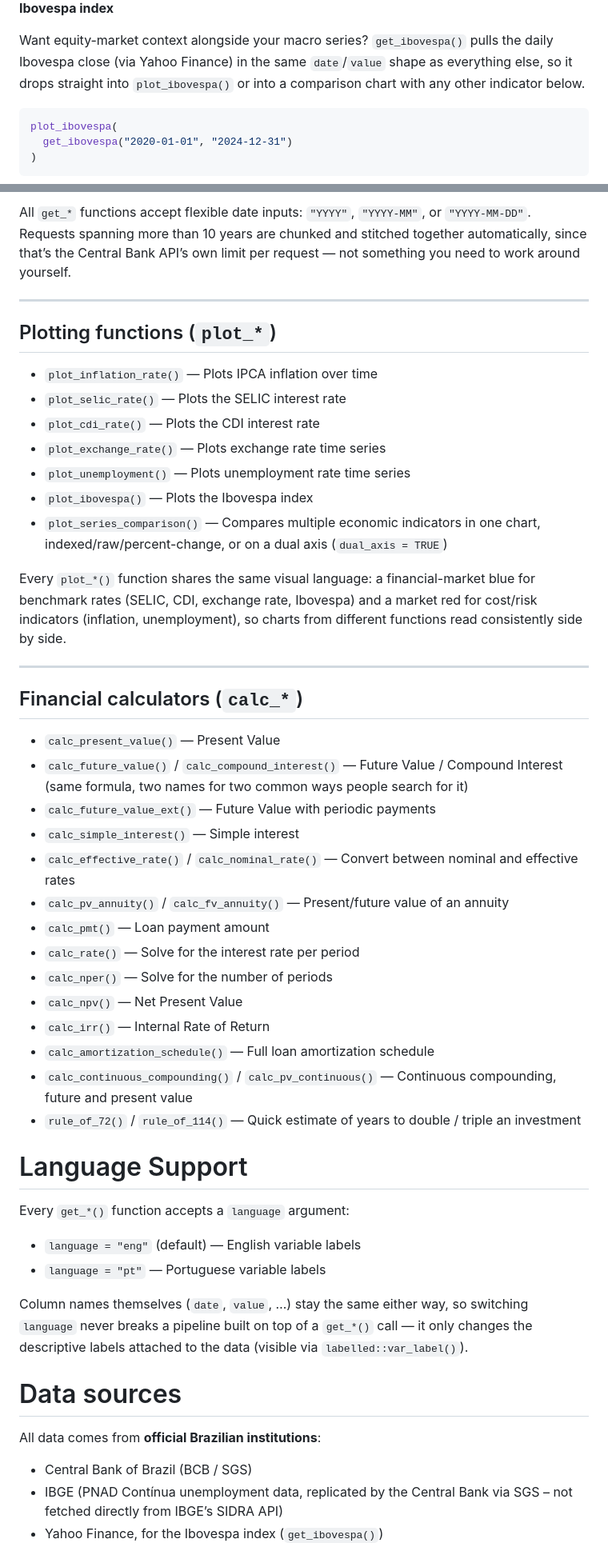
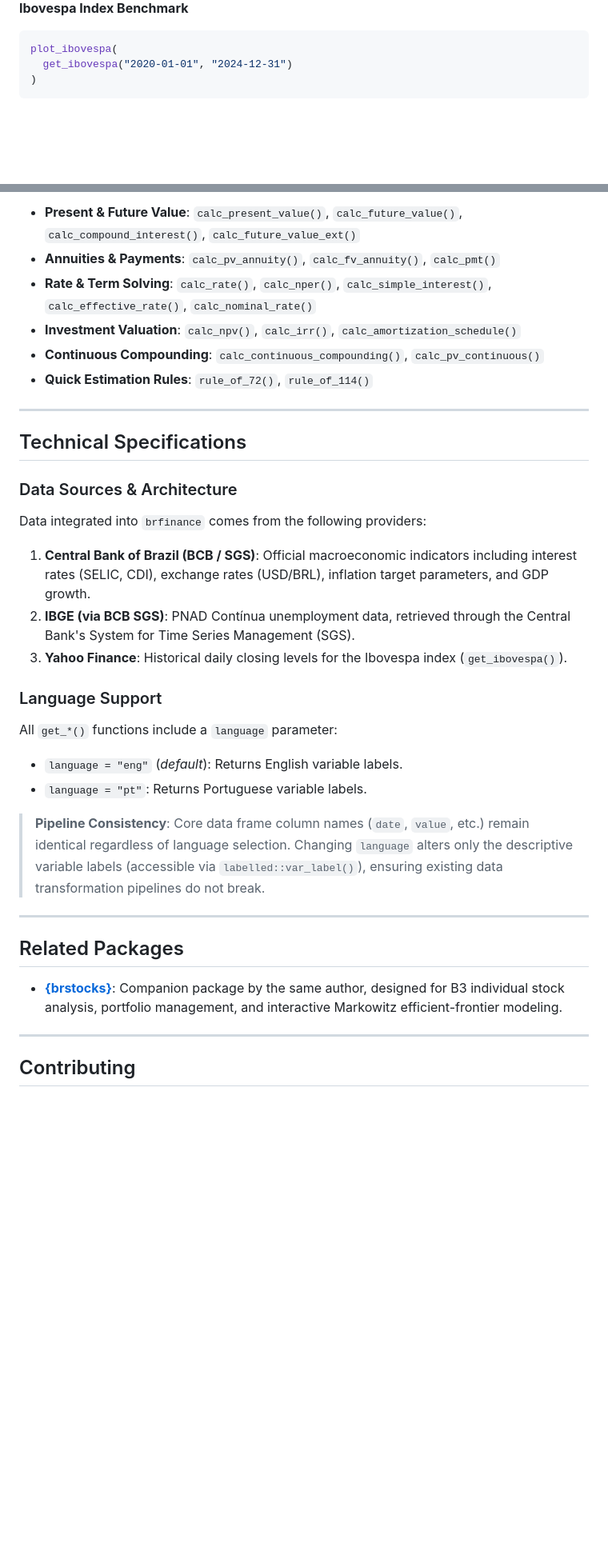
Before and after one commit to efram2/brfinance, a Markdown page: README.md, 2 parts joined by grey strips. Shown at 80% size. Drawn GitHub-style; blank space fills up the shorter version.

````diff
--- a/README.md
+++ b/README.md
@@ -103,13 +87,7 @@ plot_unemployment(
 
-**Ibovespa index**
+**Ibovespa Index Benchmark**
 
-Want equity-market context alongside your macro series? `get_ibovespa()`
-pulls the daily Ibovespa close (via Yahoo Finance) in the same
-`date`/`value` shape as everything else, so it drops straight into
-`plot_ibovespa()` or into a comparison chart with any other indicator
-below.
-
-``` r
+```r
 plot_ibovespa(
   get_ibovespa("2020-01-01", "2024-12-31")
 )
@@ -244,73 +225,39 @@ head(calc_amortization_schedule(pv = 10000, rate = 0.01, n = 12))
 
-All `get_*` functions accept flexible date inputs: `"YYYY"`,
-`"YYYY-MM"`, or `"YYYY-MM-DD"`. Requests spanning more than 10 years are
-chunked and stitched together automatically, since that’s the Central
-Bank API’s own limit per request — not something you need to work around
-yourself.
+- **Present & Future Value**: `calc_present_value()`, `calc_future_value()`, `calc_compound_interest()`, `calc_future_value_ext()`
+- **Annuities & Payments**: `calc_pv_annuity()`, `calc_fv_annuity()`, `calc_pmt()`
+- **Rate & Term Solving**: `calc_rate()`, `calc_nper()`, `calc_simple_interest()`, `calc_effective_rate()`, `calc_nominal_rate()`
+- **Investment Valuation**: `calc_npv()`, `calc_irr()`, `calc_amortization_schedule()`
+- **Continuous Compounding**: `calc_continuous_compounding()`, `calc_pv_continuous()`
+- **Quick Estimation Rules**: `rule_of_72()`, `rule_of_114()`
 
-------------------------------------------------------------------------
+---
 
-## Plotting functions (`plot_*`)
+## Technical Specifications
 
-- `plot_inflation_rate()` — Plots IPCA inflation over time
-- `plot_selic_rate()` — Plots the SELIC interest rate
-- `plot_cdi_rate()` — Plots the CDI interest rate
-- `plot_exchange_rate()` — Plots exchange rate time series
-- `plot_unemployment()` — Plots unemployment rate time series
-- `plot_ibovespa()` — Plots the Ibovespa index
-- `plot_series_comparison()` — Compares multiple economic indicators in
-  one chart, indexed/raw/percent-change, or on a dual axis
-  (`dual_axis = TRUE`)
+### Data Sources & Architecture
 
-Every `plot_*()` function shares the same visual language: a
-financial-market blue for benchmark rates (SELIC, CDI, exchange rate,
-Ibovespa) and a market red for cost/risk indicators (inflation,
-unemployment), so charts from different functions read consistently side
-by side.
+Data integrated into `brfinance` comes from the following providers:
 
-------------------------------------------------------------------------
+1. **Central Bank of Brazil (BCB / SGS)**: Official macroeconomic indicators including interest rates (SELIC, CDI), exchange rates (USD/BRL), inflation target parameters, and GDP growth.
+2. **IBGE (via BCB SGS)**: PNAD Contínua unemployment data, retrieved through the Central Bank's System for Time Series Management (SGS).
+3. **Yahoo Finance**: Historical daily closing levels for the Ibovespa index (`get_ibovespa()`).
 
-## Financial calculators (`calc_*`)
+### Language Support
 
-- `calc_present_value()` — Present Value
-- `calc_future_value()` / `calc_compound_interest()` — Future Value /
-  Compound Interest (same formula, two names for two common ways people
-  search for it)
-- `calc_future_value_ext()` — Future Value with periodic payments
-- `calc_simple_interest()` — Simple interest
-- `calc_effective_rate()` / `calc_nominal_rate()` — Convert between
-  nominal and effective rates
-- `calc_pv_annuity()` / `calc_fv_annuity()` — Present/future value of an
-  annuity
-- `calc_pmt()` — Loan payment amount
-- `calc_rate()` — Solve for the interest rate per period
-- `calc_nper()` — Solve for the number of periods
-- `calc_npv()` — Net Present Value
-- `calc_irr()` — Internal Rate of Return
-- `calc_amortization_schedule()` — Full loan amortization schedule
-- `calc_continuous_compounding()` / `calc_pv_continuous()` — Continuous
-  compounding, future and present value
-- `rule_of_72()` / `rule_of_114()` — Quick estimate of years to double /
-  triple an investment
+All `get_*()` functions include a `language` parameter:
 
-# Language Support
+- `language = "eng"` (*default*): Returns English variable labels.
+- `language = "pt"`: Returns Portuguese variable labels.
 
-Every `get_*()` function accepts a `language` argument:
+> **Pipeline Consistency**: Core data frame column names (`date`, `value`, etc.) remain identical regardless of language selection. Changing `language` alters only the descriptive variable labels (accessible via `labelled::var_label()`), ensuring existing data transformation pipelines do not break.
 
-- `language = "eng"` (default) — English variable labels
-- `language = "pt"` — Portuguese variable labels
+---
 
-Column names themselves (`date`, `value`, …) stay the same either way,
-so switching `language` never breaks a pipeline built on top of a
-`get_*()` call — it only changes the descriptive labels attached to the
-data (visible via `labelled::var_label()`).
+## Related Packages
 
-# Data sources
+- [**{brstocks}**](https://github.com/efram2/brstocks): Companion package by the same author, designed for B3 individual stock analysis, portfolio management, and interactive Markowitz efficient-frontier modeling.
 
-All data comes from **official Brazilian institutions**:
+---
 
-- Central Bank of Brazil (BCB / SGS)
-- IBGE (PNAD Contínua unemployment data, replicated by the Central Bank
-  via SGS – not fetched directly from IBGE’s SIDRA API)
-- Yahoo Finance, for the Ibovespa index (`get_ibovespa()`)
+## Contributing
 
````
Also changed, not shown: other parts of README.md (+118 -140 lines).
